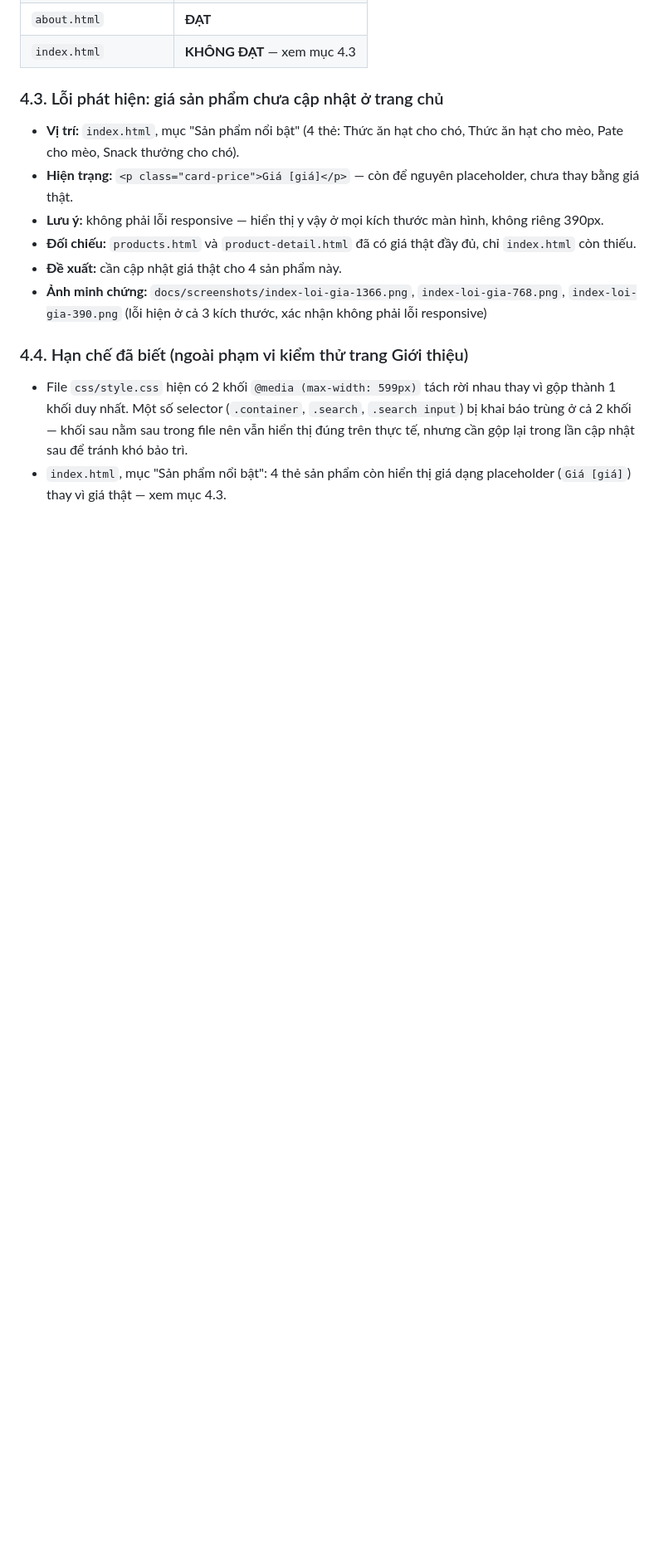
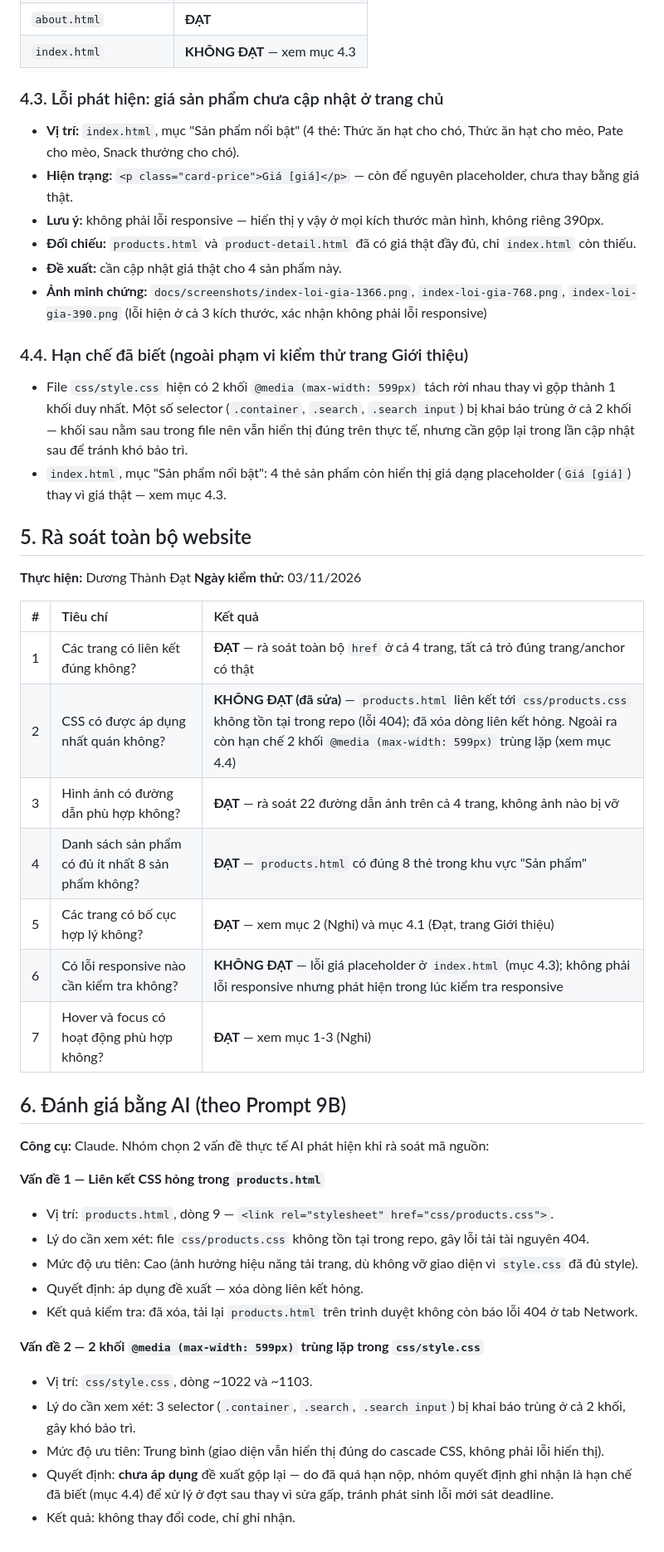
Before and after one commit to ngocdoan206/NHOM-4-PTUDTMDT-UEH, a Markdown page: docs/test-report.md, the part around the change. Shown at 83% size. Rendered like a GitHub page; blank space fills up the shorter version.

Commit message:
Thêm mới báo cáo theo đề
Added a comprehensive review of the entire website, including test results and AI evaluations. Documented issues found during testing and decisions made regarding CSS links and media queries.

```diff
--- a/docs/test-report.md
+++ b/docs/test-report.md
@@ -83,3 +83,36 @@ Không phát hiện lỗi trên trang Giới thiệu.
   trong lần cập nhật sau để tránh khó bảo trì.
 - `index.html`, mục "Sản phẩm nổi bật": 4 thẻ sản phẩm còn hiển thị giá
   dạng placeholder (`Giá [giá]`) thay vì giá thật — xem mục 4.3.
+
+## 5. Rà soát toàn bộ website
+
+**Thực hiện:** Dương Thành Đạt
+**Ngày kiểm thử:** 03/11/2026
+
+| # | Tiêu chí | Kết quả |
+| :-: | :--- | :--- |
+| 1 | Các trang có liên kết đúng không? | **ĐẠT** — rà soát toàn bộ `href` ở cả 4 trang, tất cả trỏ đúng trang/anchor có thật |
+| 2 | CSS có được áp dụng nhất quán không? | **KHÔNG ĐẠT (đã sửa)** — `products.html` liên kết tới `css/products.css` không tồn tại trong repo (lỗi 404); đã xóa dòng liên kết hỏng. Ngoài ra còn hạn chế 2 khối `@media (max-width: 599px)` trùng lặp (xem mục 4.4) |
+| 3 | Hình ảnh có đường dẫn phù hợp không? | **ĐẠT** — rà soát 22 đường dẫn ảnh trên cả 4 trang, không ảnh nào bị vỡ |
+| 4 | Danh sách sản phẩm có đủ ít nhất 8 sản phẩm không? | **ĐẠT** — `products.html` có đúng 8 thẻ trong khu vực "Sản phẩm" |
+| 5 | Các trang có bố cục hợp lý không? | **ĐẠT** — xem mục 2 (Nghi) và mục 4.1 (Đạt, trang Giới thiệu) |
+| 6 | Có lỗi responsive nào cần kiểm tra không? | **KHÔNG ĐẠT** — lỗi giá placeholder ở `index.html` (mục 4.3); không phải lỗi responsive nhưng phát hiện trong lúc kiểm tra responsive |
+| 7 | Hover và focus có hoạt động phù hợp không? | **ĐẠT** — xem mục 1-3 (Nghi) |
+
+## 6. Đánh giá bằng AI (theo Prompt 9B)
+
+**Công cụ:** Claude. Nhóm chọn 2 vấn đề thực tế AI phát hiện khi rà soát mã nguồn:
+
+**Vấn đề 1 — Liên kết CSS hỏng trong `products.html`**
+- Vị trí: `products.html`, dòng 9 — `<link rel="stylesheet" href="css/products.css">`.
+- Lý do cần xem xét: file `css/products.css` không tồn tại trong repo, gây lỗi tải tài nguyên 404.
+- Mức độ ưu tiên: Cao (ảnh hưởng hiệu năng tải trang, dù không vỡ giao diện vì `style.css` đã đủ style).
+- Quyết định: áp dụng đề xuất — xóa dòng liên kết hỏng.
+- Kết quả kiểm tra: đã xóa, tải lại `products.html` trên trình duyệt không còn báo lỗi 404 ở tab Network.
+
+**Vấn đề 2 — 2 khối `@media (max-width: 599px)` trùng lặp trong `css/style.css`**
+- Vị trí: `css/style.css`, dòng ~1022 và ~1103.
+- Lý do cần xem xét: 3 selector (`.container`, `.search`, `.search input`) bị khai báo trùng ở cả 2 khối, gây khó bảo trì.
+- Mức độ ưu tiên: Trung bình (giao diện vẫn hiển thị đúng do cascade CSS, không phải lỗi hiển thị).
+- Quyết định: **chưa áp dụng** đề xuất gộp lại — do đã quá hạn nộp, nhóm quyết định ghi nhận là hạn chế đã biết (mục 4.4) để xử lý ở đợt sau thay vì sửa gấp, tránh phát sinh lỗi mới sát deadline.
+- Kết quả: không thay đổi code, chỉ ghi nhận.
```
